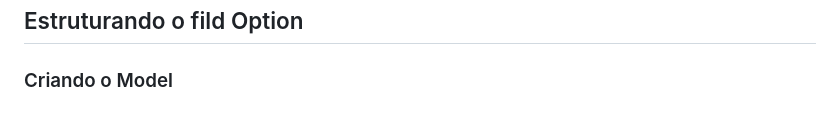
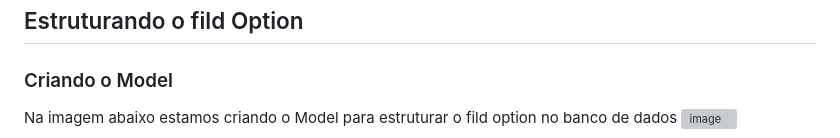
Before and after one commit to diego4500/trabalho, a Markdown page: dicas.md, the part around one of its changes. Rendered like a GitHub page; grey boxes are pictures that could not be loaded.

```diff
--- a/dicas.md
+++ b/dicas.md
@@ -216,4 +216,5 @@ Produto de Locação ou de Venda?
 ## Estruturando o fild Option
 
 ### Criando o Model
+Na imagem abaixo estamos criando o Model para estruturar o fild option no banco de dados
 ![image](https://github.com/user-attachments/assets/c0cdeff9-4c80-431f-a546-085dc1ac56bc)
```
Also changed, not shown: other parts of dicas.md (+2 -0 lines).
